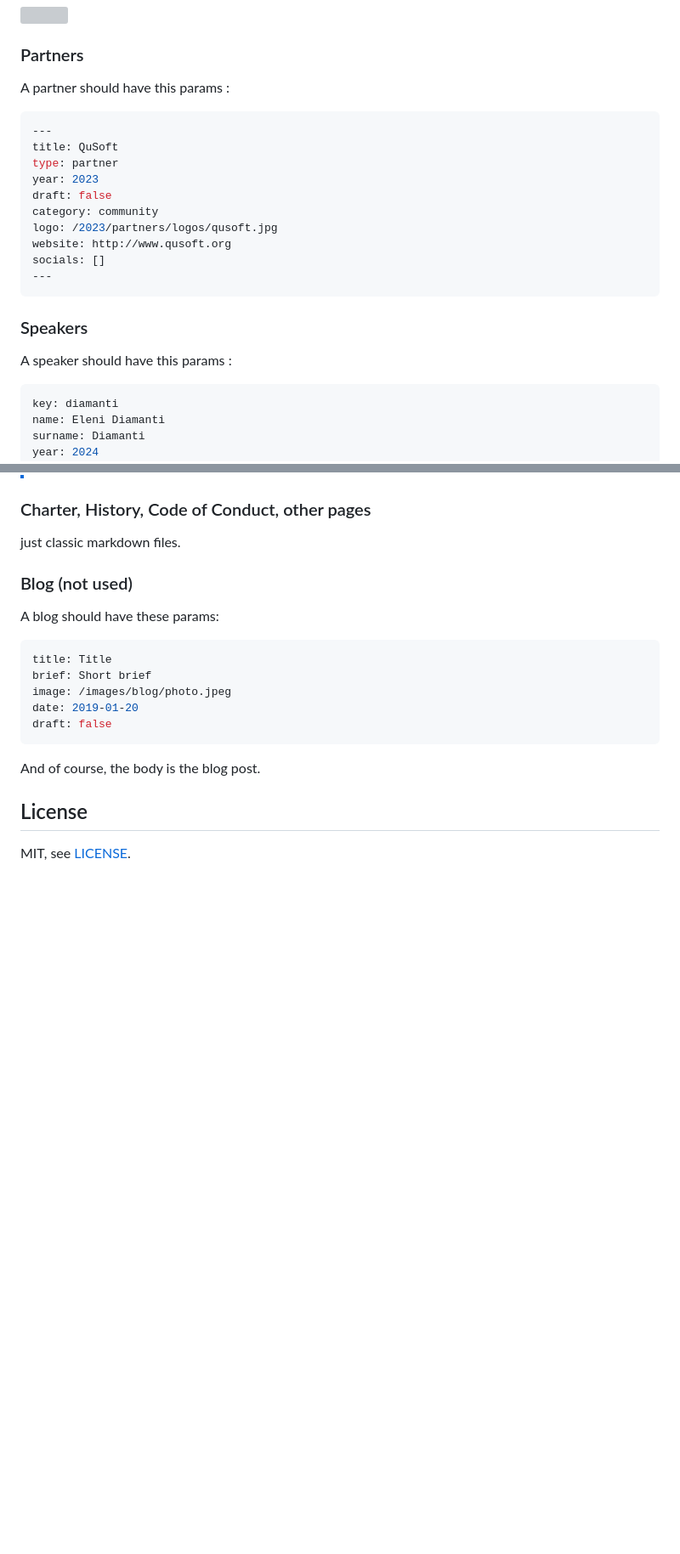
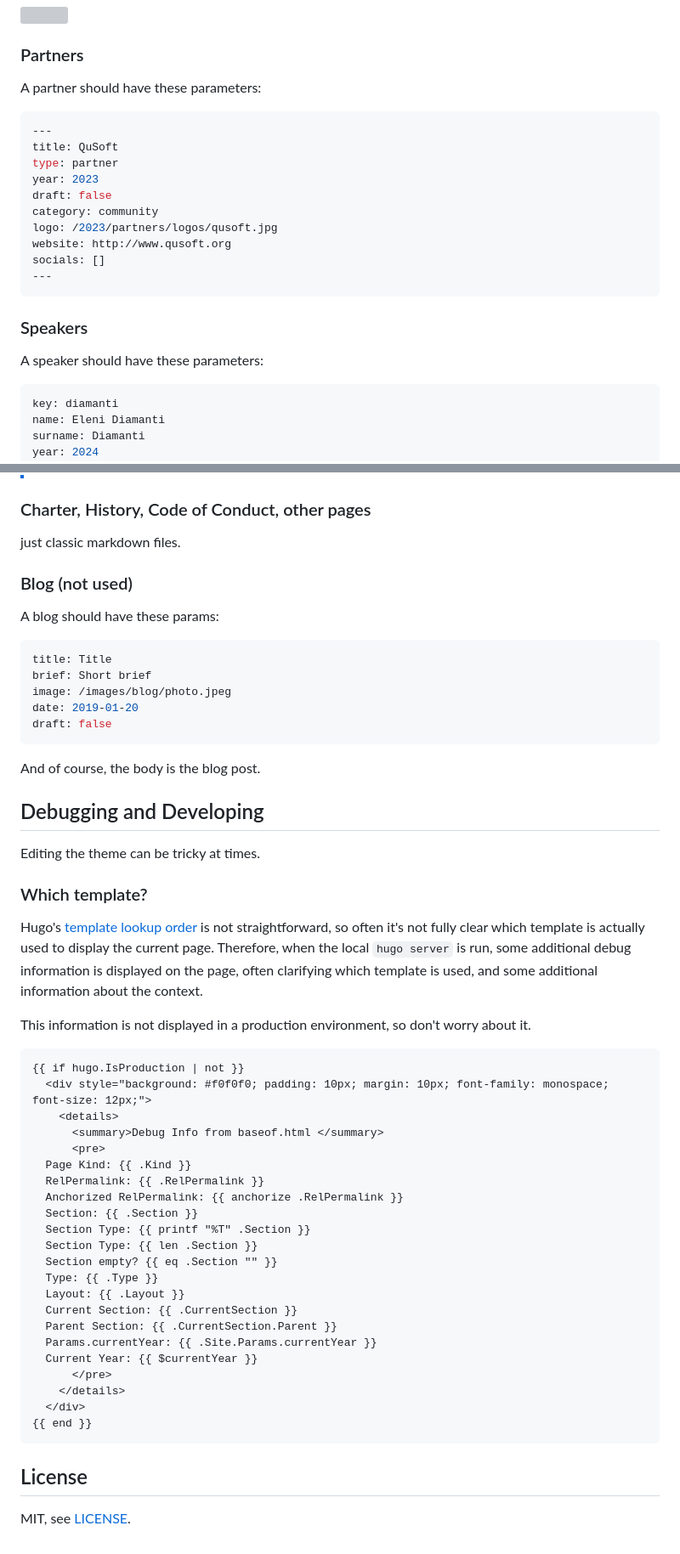
Before and after one commit to QCrypt/qcrypt-website, a Markdown page: themes/devfest-theme-hugo/README.md, 2 parts joined by grey strips. Shown: that part at 85% size. Rendered like a GitHub page; blank space fills up the shorter version; grey boxes are pictures that could not be loaded.

Commit message:
more documentation

````diff
--- a/themes/devfest-theme-hugo/README.md
+++ b/themes/devfest-theme-hugo/README.md
@@ -419,7 +419,7 @@ Display ticket information.
 
 ### Partners
 
-A partner should have this params :
+A partner should have these parameters:
 
 ```yaml
 ---
@@ -436,7 +436,7 @@ socials: []
 
 ### Speakers
 
-A speaker should have this params :
+A speaker should have these parameters:
 
 ```yaml
 key: diamanti
@@ -615,6 +615,39 @@ draft: false
 
 And of course, the body is the blog post.
 
+## Debugging and Developing
+Editing the theme can be tricky at times.
+
+### Which template?
+Hugo's [template lookup order](https://gohugo.io/templates/lookup-order/) is not straightforward, so often it's not fully clear which template is actually used to display the current page. Therefore, when the local `hugo server` is run, some additional debug information is displayed on the page, often clarifying which template is used, and some additional information about the context.
+
+This information is not displayed in a production environment, so don't worry about it.
+
+```hugo
+{{ if hugo.IsProduction | not }}
+  <div style="background: #f0f0f0; padding: 10px; margin: 10px; font-family: monospace; font-size: 12px;">
+    <details>
+      <summary>Debug Info from baseof.html </summary>
+      <pre>
+  Page Kind: {{ .Kind }}
+  RelPermalink: {{ .RelPermalink }}
+  Anchorized RelPermalink: {{ anchorize .RelPermalink }}
+  Section: {{ .Section }}
+  Section Type: {{ printf "%T" .Section }}
+  Section Type: {{ len .Section }}
+  Section empty? {{ eq .Section "" }}
+  Type: {{ .Type }}
+  Layout: {{ .Layout }}
+  Current Section: {{ .CurrentSection }}
+  Parent Section: {{ .CurrentSection.Parent }}
+  Params.currentYear: {{ .Site.Params.currentYear }}
+  Current Year: {{ $currentYear }}
+      </pre>
+    </details>
+  </div>
+{{ end }}
+```
+
 
 ## License
 MIT, see [LICENSE](https://github.com/jweslley/hugo-conference/blob/master/LICENSE).
````
